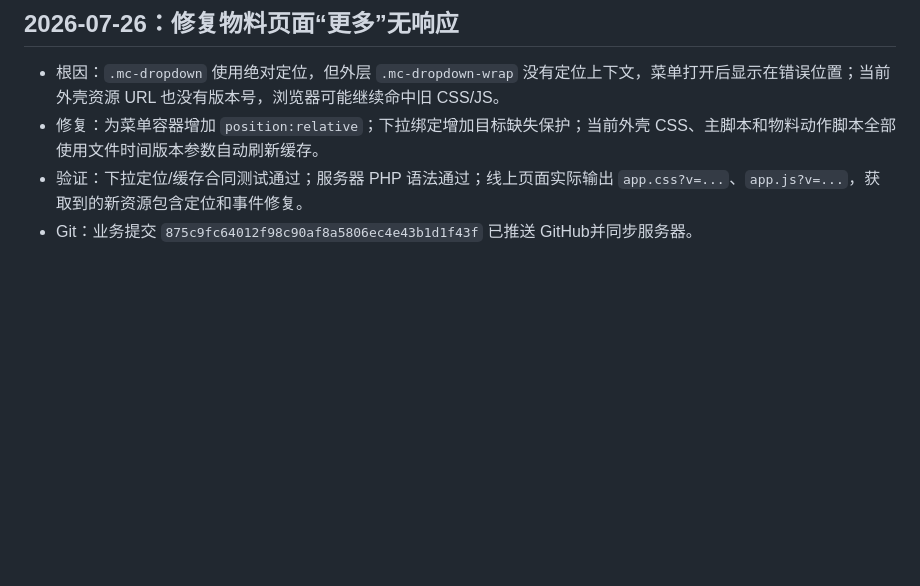
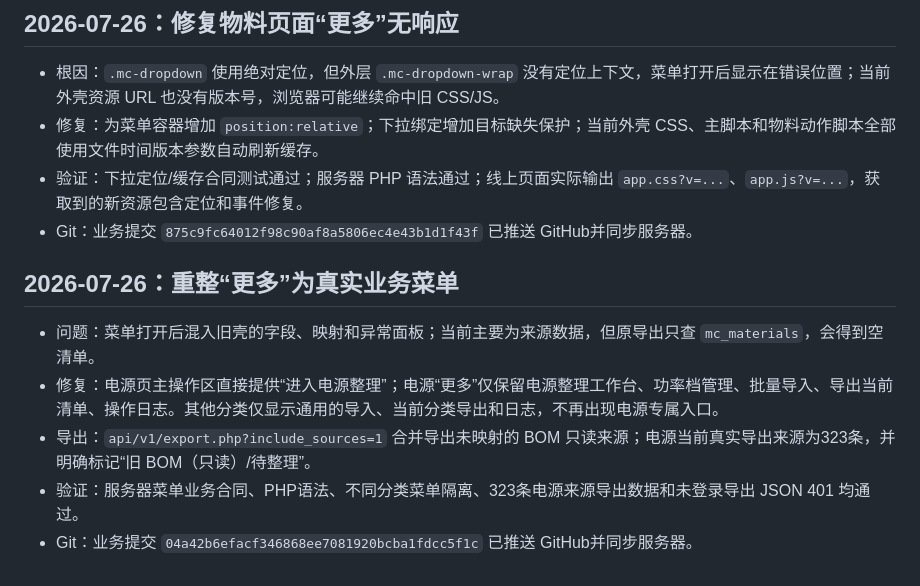
Before and after one commit to qiulei6386-stack/artdon_erp, a Markdown page: WORK_CONTEXT.md, the part around the change. Rendered like a GitHub page; blank space fills up the shorter version.

Commit message:
docs: record material more menu business fix

```diff
--- a/WORK_CONTEXT.md
+++ b/WORK_CONTEXT.md
@@ -719,3 +719,11 @@
 - 修复：为菜单容器增加 `position:relative`；下拉绑定增加目标缺失保护；当前外壳 CSS、主脚本和物料动作脚本全部使用文件时间版本参数自动刷新缓存。
 - 验证：下拉定位/缓存合同测试通过；服务器 PHP 语法通过；线上页面实际输出 `app.css?v=...`、`app.js?v=...`，获取到的新资源包含定位和事件修复。
 - Git：业务提交 `875c9fc64012f98c90af8a5806ec4e43b1d1f43f` 已推送 GitHub并同步服务器。
+
+## 2026-07-26：重整“更多”为真实业务菜单
+
+- 问题：菜单打开后混入旧壳的字段、映射和异常面板；当前主要为来源数据，但原导出只查 `mc_materials`，会得到空清单。
+- 修复：电源页主操作区直接提供“进入电源整理”；电源“更多”仅保留电源整理工作台、功率档管理、批量导入、导出当前清单、操作日志。其他分类仅显示通用的导入、当前分类导出和日志，不再出现电源专属入口。
+- 导出：`api/v1/export.php?include_sources=1` 合并导出未映射的 BOM 只读来源；电源当前真实导出来源为323条，并明确标记“旧 BOM（只读）/待整理”。
+- 验证：服务器菜单业务合同、PHP语法、不同分类菜单隔离、323条电源来源导出数据和未登录导出 JSON 401 均通过。
+- Git：业务提交 `04a42b6efacf346868ee7081920bcba1fdcc5f1c` 已推送 GitHub并同步服务器。
```
